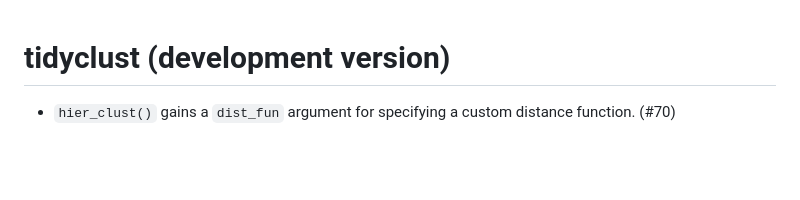
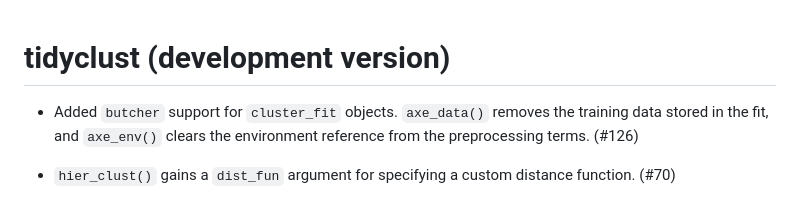
Before and after one commit to tidymodels/tidyclust, a Markdown page: NEWS.md, the part around the change. Drawn GitHub-style; blank space fills up the shorter version.

Commit message:
update news

```diff
--- a/NEWS.md
+++ b/NEWS.md
@@ -1,4 +1,6 @@
 # tidyclust (development version)
+
+* Added `butcher` support for `cluster_fit` objects. `axe_data()` removes the training data stored in the fit, and `axe_env()` clears the environment reference from the preprocessing terms. (#126)
 
 * `hier_clust()` gains a `dist_fun` argument for specifying a custom distance function. (#70)
 
```
